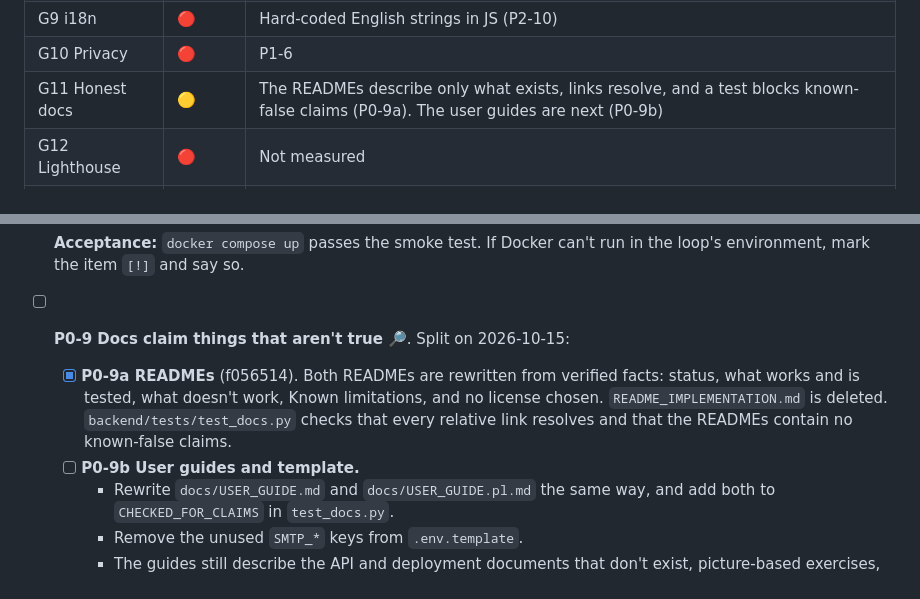
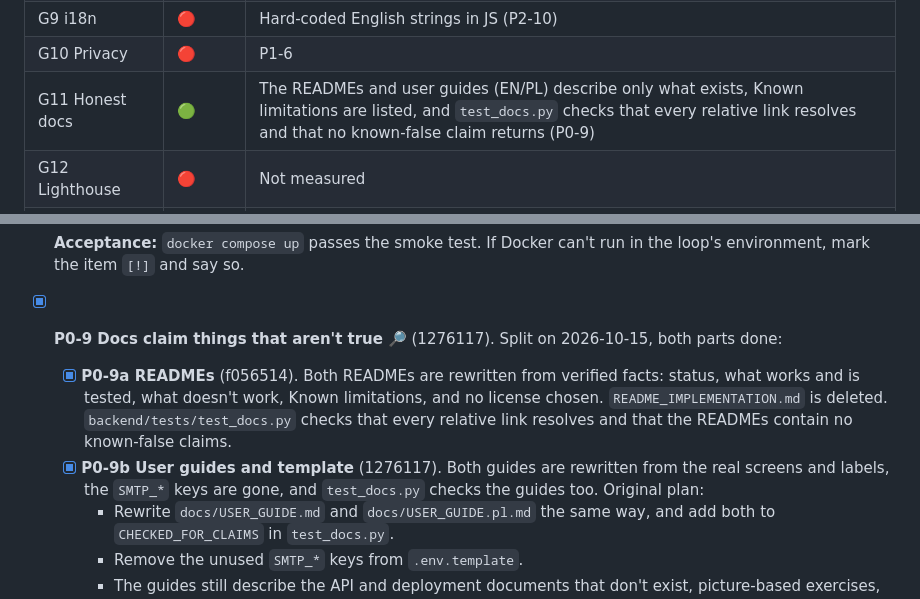
Before and after one commit to migdam/Afasia, a Markdown page: loop/BACKLOG.md, 2 parts joined by grey strips. Rendered like a GitHub page.

```diff
--- a/loop/BACKLOG.md
+++ b/loop/BACKLOG.md
@@ -29,7 +29,7 @@ Humans: edit freely. Reorder, add, answer questions inline. The loop treats your
 | G8 Clinical content | 🔴 | No answer leaks (C4, enforced by `test_content.py` since P0-6). Still English-only, assets missing, nothing clinically reviewed |
 | G9 i18n | 🔴 | Hard-coded English strings in JS (P2-10) |
 | G10 Privacy | 🔴 | P1-6 |
-| G11 Honest docs | 🟡 | The READMEs describe only what exists, links resolve, and a test blocks known-false claims (P0-9a). The user guides are next (P0-9b) |
+| G11 Honest docs | 🟢 | The READMEs and user guides (EN/PL) describe only what exists, Known limitations are listed, and `test_docs.py` checks that every relative link resolves and that no known-false claim returns (P0-9) |
 | G12 Lighthouse | 🔴 | Not measured |
 | G13 Delivery | 🟡 | The Docker Compose stack starts and passes `scripts/docker-smoke.sh` (P0-8). No CI yet (P3-2) |
 
@@ -82,9 +82,9 @@ Humans: edit freely. Reorder, add, answer questions inline. The loop treats your
   - `.gitignore` ignores `.dockerignore` files, so the build contexts can't exclude anything: local databases, uploads and caches get copied into the images. Stop ignoring it and add a `.dockerignore` per build context.
 
   **Acceptance:** `docker compose up` passes the smoke test. If Docker can't run in the loop's environment, mark the item `[!]` and say so.
-- [ ] **P0-9 Docs claim things that aren't true** 🔎. Split on 2026-10-15:
+- [x] **P0-9 Docs claim things that aren't true** 🔎 (1276117). Split on 2026-10-15, both parts done:
   - [x] **P0-9a READMEs** (f056514). Both READMEs are rewritten from verified facts: status, what works and is tested, what doesn't work, Known limitations, and no license chosen. `README_IMPLEMENTATION.md` is deleted. `backend/tests/test_docs.py` checks that every relative link resolves and that the READMEs contain no known-false claims.
-  - [ ] **P0-9b User guides and template.**
+  - [x] **P0-9b User guides and template** (1276117). Both guides are rewritten from the real screens and labels, the `SMTP_*` keys are gone, and `test_docs.py` checks the guides too. Original plan:
     - Rewrite `docs/USER_GUIDE.md` and `docs/USER_GUIDE.pl.md` the same way, and add both to `CHECKED_FOR_CLAIMS` in `test_docs.py`.
     - Remove the unused `SMTP_*` keys from `.env.template`.
     - The guides still describe the API and deployment documents that don't exist, picture-based exercises, "Explanation", streak-safe rest days, the FAQ's pricing placeholder, and so on.
```
Also changed, not shown: loop/LOG.md (+18 -0 lines).
